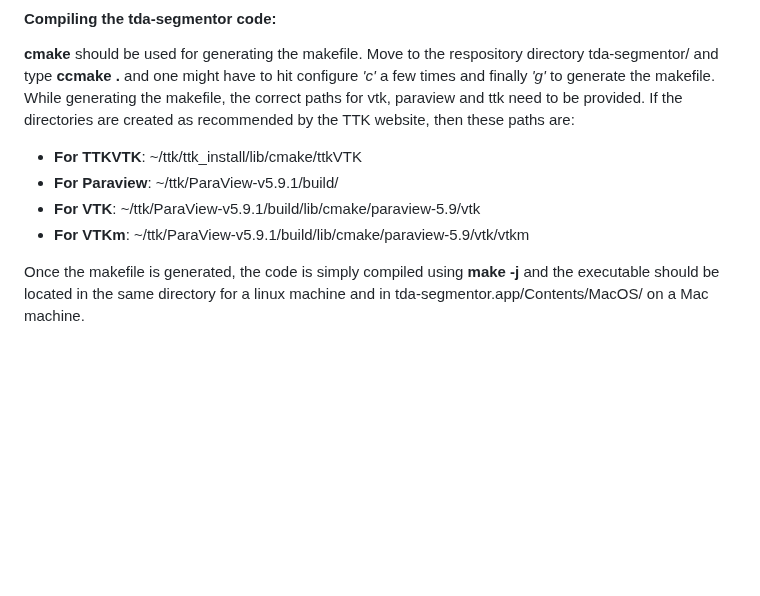
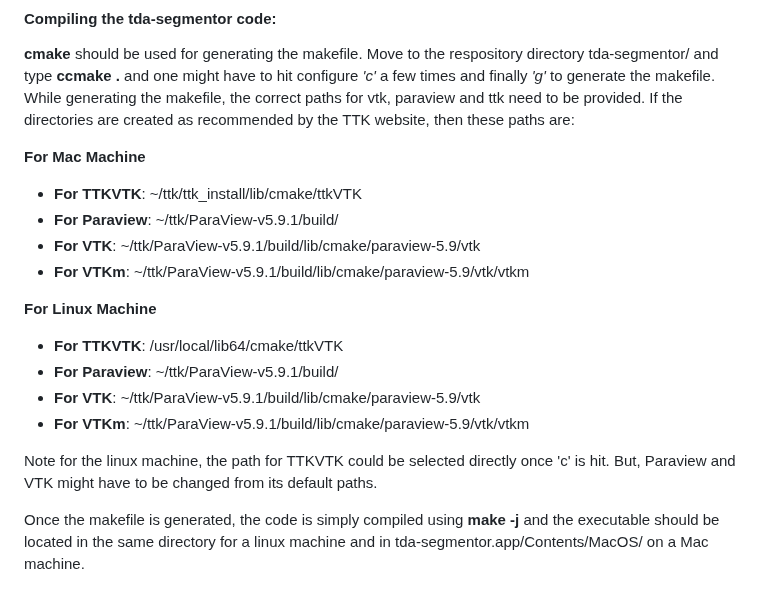
Before and after one commit to AMDatIMDEA/tda-segmentor, a Markdown page: README.md, the part around the change. GitHub-like rendering; blank space fills up the shorter version.

Commit message:
some changes in readme after testing on linux machine

```diff
--- a/README.md
+++ b/README.md
@@ -28,10 +28,20 @@ and type **ccmake .** and one might have to hit configure *'c'* a few times and
 generate the makefile. While generating the makefile, the correct paths for vtk, paraview and ttk need
 to be provided. If the directories are created as recommended by the TTK website, then these paths are:
 
+**For Mac Machine**
 * **For TTKVTK**: ~/ttk/ttk_install/lib/cmake/ttkVTK
 * **For Paraview**: ~/ttk/ParaView-v5.9.1/build/
 * **For VTK**: ~/ttk/ParaView-v5.9.1/build/lib/cmake/paraview-5.9/vtk
 * **For VTKm**: ~/ttk/ParaView-v5.9.1/build/lib/cmake/paraview-5.9/vtk/vtkm
+
+**For Linux Machine**
+* **For TTKVTK**: /usr/local/lib64/cmake/ttkVTK
+* **For Paraview**: ~/ttk/ParaView-v5.9.1/build/
+* **For VTK**: ~/ttk/ParaView-v5.9.1/build/lib/cmake/paraview-5.9/vtk
+* **For VTKm**: ~/ttk/ParaView-v5.9.1/build/lib/cmake/paraview-5.9/vtk/vtkm
+
+Note for the linux machine, the path for TTKVTK could be selected directly once 'c' is hit.
+But, Paraview and VTK might have to be changed from its default paths.
 
 Once the makefile is generated, the code is simply compiled using
 **make -j**  and the executable should be located in the same directory
```
